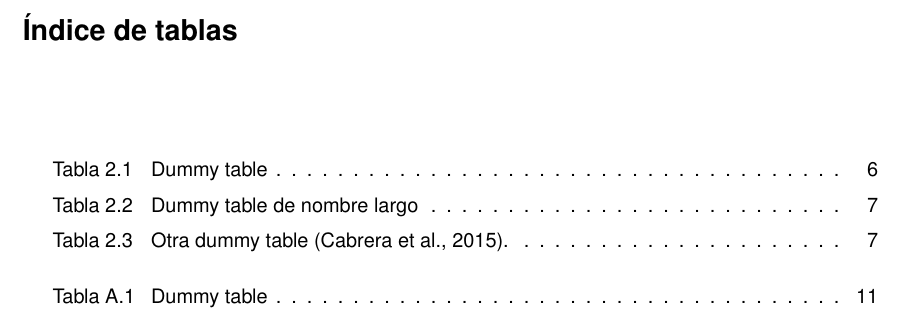
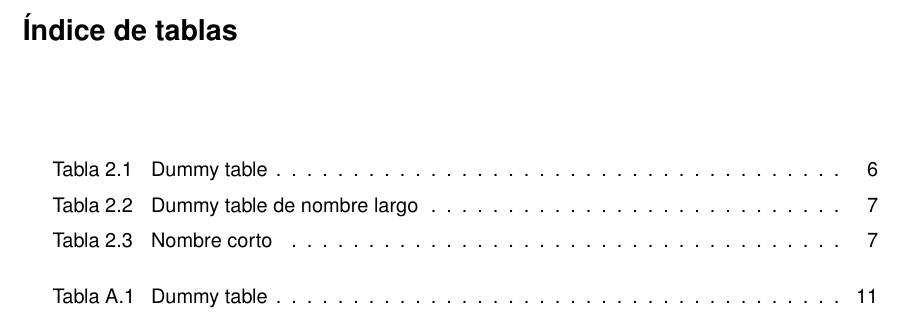
Before and after one commit to jsalazarloyola/tesisusach, a LaTeX thesis (ejemplo.tex, which reads caps/02-problem.tex, tesisusach.cls): part of page 7 of 20, cut so that both start at the same text. Compiled offline with pdfLaTeX.

```diff
--- a/caps/02-problem.tex
+++ b/caps/02-problem.tex
@@ -96,7 +96,7 @@
         R & O & T & A & S\\ \hline
     \end{tabular}
 
-    \caption{Otra dummy table \parencite{cabrera2015evolucion}.}
+    \caption[Nombre corto]{Otra dummy table \parencite{cabrera2015evolucion}.}
     \label{tab:dummytable3}
 \end{table}
 
--- a/tesisusach.cls
+++ b/tesisusach.cls
@@ -263,9 +263,9 @@
 \renewcommand{\cfttabfont}{Tabla }
 
 %Se cambia el tamaño del título de la lista de figuras, tablas e índice de contenido dejándolos igual que los títulos normales
-\renewcommand\cftloftitlefont{\Large\bf}
-\renewcommand\cftlottitlefont{\Large\bf}
-\renewcommand\cfttoctitlefont{\Large\bf}
+\renewcommand\cftloftitlefont{\Large\bfseries}
+\renewcommand\cftlottitlefont{\Large\bfseries}
+\renewcommand\cfttoctitlefont{\Large\bfseries}
 
 %--------pagina en blanco
 \newcommand{\paginaenblanco}{\newpage{\pagestyle{empty}\cleardoublepage\null}}
```
